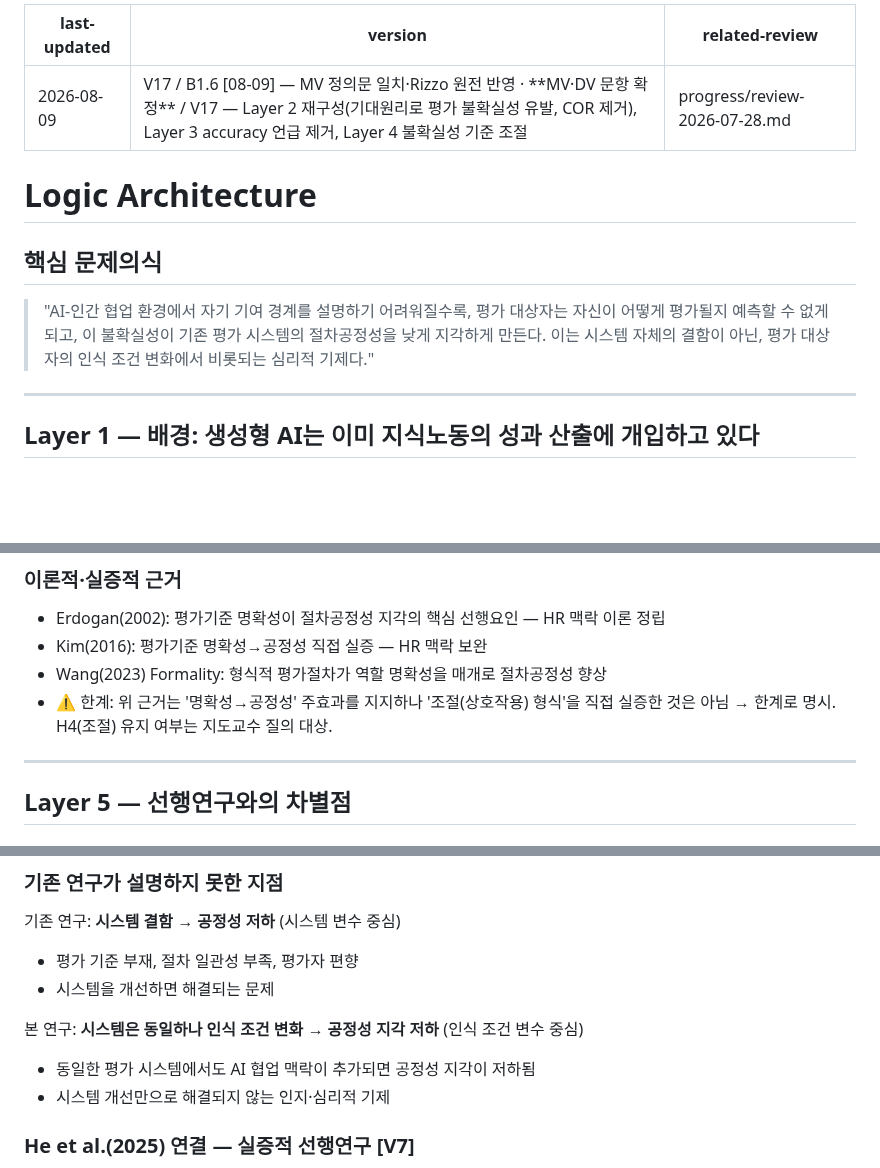
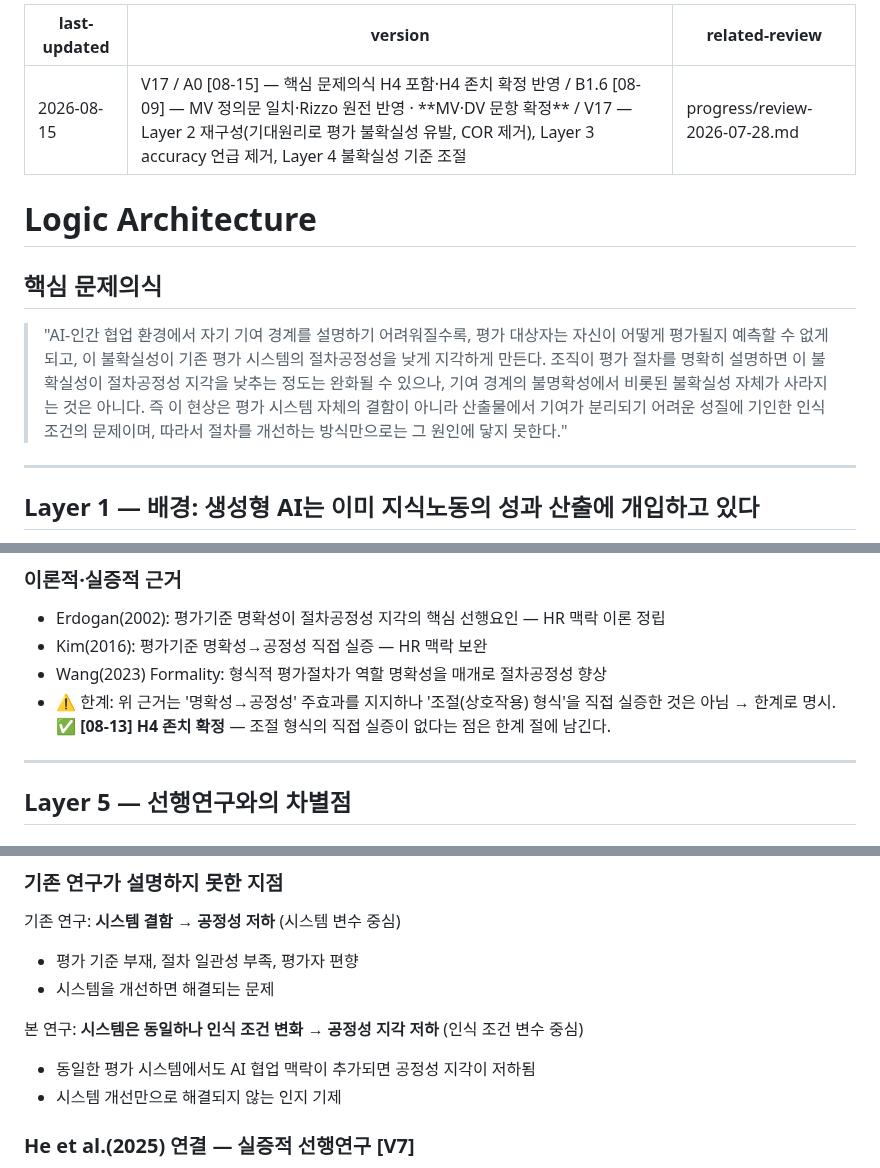
Before and after one commit to einsoros/Paper2026, a Markdown page: Analysis/logic-architecture.md, 3 parts joined by grey strips. GitHub-like rendering; blank space fills up the shorter version.

Commit message:
[mp] 전수정정 2/4: logic-architecture — 핵심 문제의식을 research-model과 일치, H4 존치 확정 반영, 심리적 기제 제거

```diff
--- a/Analysis/logic-architecture.md
+++ b/Analysis/logic-architecture.md
@@ -1,6 +1,6 @@
 ---
-last-updated: 2026-08-09
-version: V17 / B1.6 [08-09] — MV 정의문 일치·Rizzo 원전 반영 · **MV·DV 문항 확정** / V17 — Layer 2 재구성(기대원리로 평가 불확실성 유발, COR 제거), Layer 3 accuracy 언급 제거, Layer 4 불확실성 기준 조절
+last-updated: 2026-08-15
+version: V17 / A0 [08-15] — 핵심 문제의식 H4 포함·H4 존치 확정 반영 / B1.6 [08-09] — MV 정의문 일치·Rizzo 원전 반영 · **MV·DV 문항 확정** / V17 — Layer 2 재구성(기대원리로 평가 불확실성 유발, COR 제거), Layer 3 accuracy 언급 제거, Layer 4 불확실성 기준 조절
 related-review: progress/review-2026-07-28.md
 ---
 
@@ -8,7 +8,7 @@ related-review: progress/review-2026-07-28.md
 
 ## 핵심 문제의식
 
-> "AI-인간 협업 환경에서 자기 기여 경계를 설명하기 어려워질수록, 평가 대상자는 자신이 어떻게 평가될지 예측할 수 없게 되고, 이 불확실성이 기존 평가 시스템의 절차공정성을 낮게 지각하게 만든다. 이는 시스템 자체의 결함이 아닌, 평가 대상자의 인식 조건 변화에서 비롯되는 심리적 기제다."
+> "AI-인간 협업 환경에서 자기 기여 경계를 설명하기 어려워질수록, 평가 대상자는 자신이 어떻게 평가될지 예측할 수 없게 되고, 이 불확실성이 기존 평가 시스템의 절차공정성을 낮게 지각하게 만든다. 조직이 평가 절차를 명확히 설명하면 이 불확실성이 절차공정성 지각을 낮추는 정도는 완화될 수 있으나, 기여 경계의 불명확성에서 비롯된 불확실성 자체가 사라지는 것은 아니다. 즉 이 현상은 평가 시스템 자체의 결함이 아니라 산출물에서 기여가 분리되기 어려운 성질에 기인한 인식 조건의 문제이며, 따라서 절차를 개선하는 방식만으로는 그 원인에 닿지 못한다."
 
 ---
 
@@ -114,7 +114,7 @@ Hartmann & Slapničar(2012)는 성과평가 맥락에서 불확실성이 절차
 - Erdogan(2002): 평가기준 명확성이 절차공정성 지각의 핵심 선행요인 — HR 맥락 이론 정립
 - Kim(2016): 평가기준 명확성→공정성 직접 실증 — HR 맥락 보완
 - Wang(2023) Formality: 형식적 평가절차가 역할 명확성을 매개로 절차공정성 향상
-- ⚠️ 한계: 위 근거는 '명확성→공정성' 주효과를 지지하나 '조절(상호작용) 형식'을 직접 실증한 것은 아님 → 한계로 명시. H4(조절) 유지 여부는 지도교수 질의 대상.
+- ⚠️ 한계: 위 근거는 '명확성→공정성' 주효과를 지지하나 '조절(상호작용) 형식'을 직접 실증한 것은 아님 → 한계로 명시. ✅ **[08-13] H4 존치 확정** — 조절 형식의 직접 실증이 없다는 점은 한계 절에 남긴다.
 
 ---
 
@@ -138,7 +138,7 @@ Hartmann & Slapničar(2012)는 성과평가 맥락에서 불확실성이 절차
 
 본 연구: **시스템은 동일하나 인식 조건 변화 → 공정성 지각 저하** (인식 조건 변수 중심)
 - 동일한 평가 시스템에서도 AI 협업 맥락이 추가되면 공정성 지각이 저하됨
-- 시스템 개선만으로 해결되지 않는 인지·심리적 기제
+- 시스템 개선만으로 해결되지 않는 인지 기제
 
 ### He et al.(2025) 연결 — 실증적 선행연구 [V7]
 
```
Also changed, not shown: other parts of Analysis/logic-architecture.md (+1 -0 lines).
